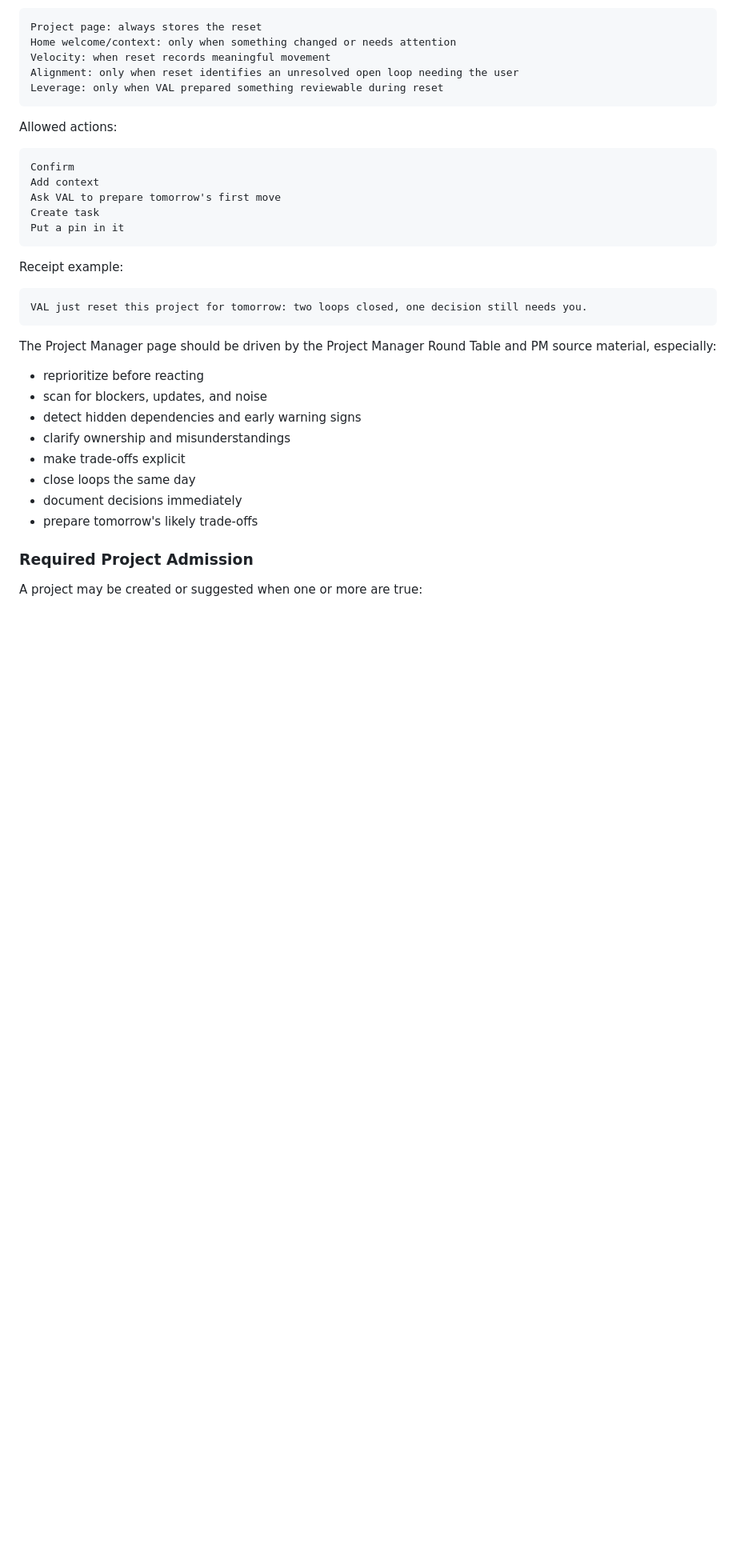
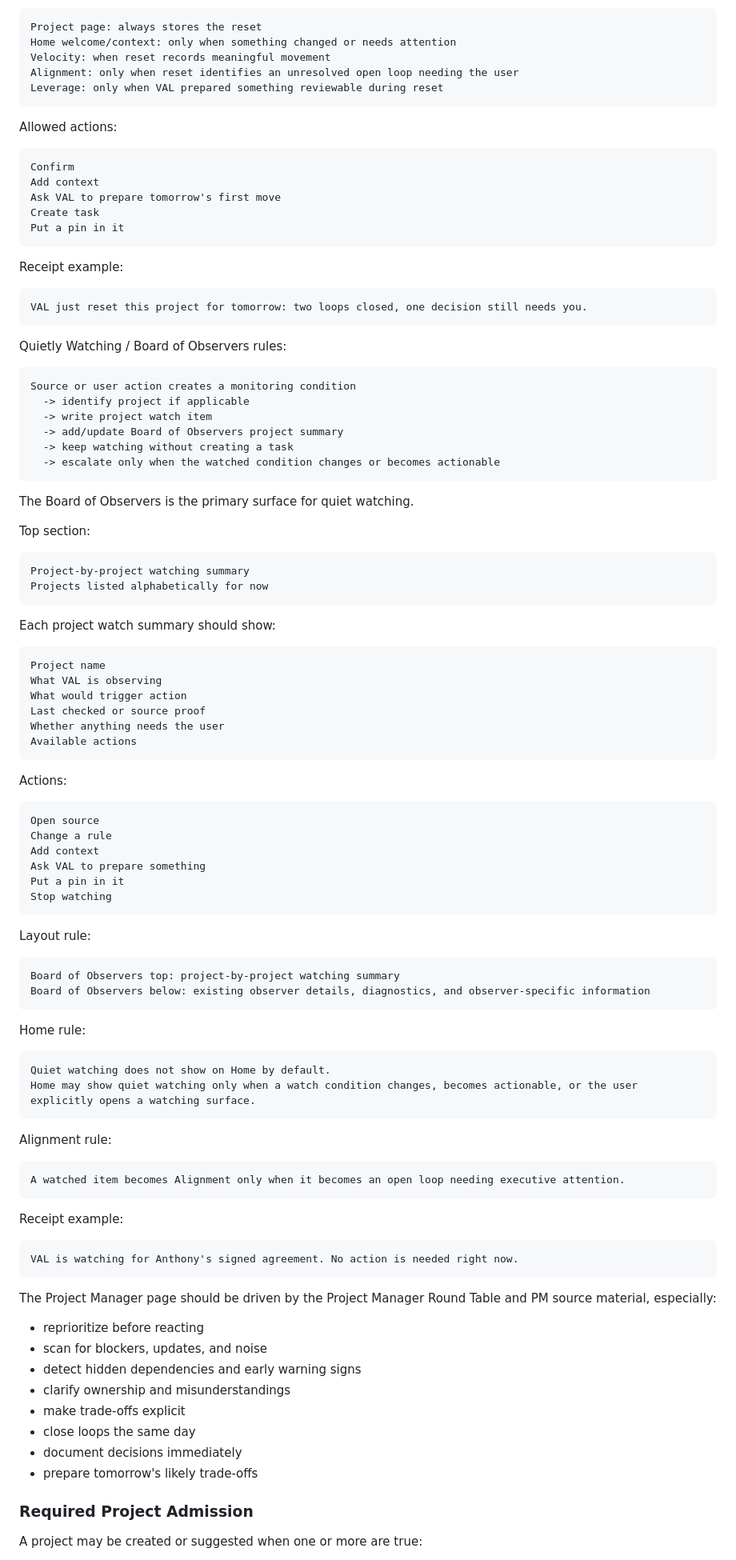
Before and after one commit to JessaGrace1221/jessa_VAL, a Markdown page: docs/VAL_SYSTEM_WIDE_SOURCE_AND_CLICK_MAP.md, the part around one of its changes. Shown at 80% size. Drawn GitHub-style; blank space fills up the shorter version.

````diff
--- a/docs/VAL_SYSTEM_WIDE_SOURCE_AND_CLICK_MAP.md
+++ b/docs/VAL_SYSTEM_WIDE_SOURCE_AND_CLICK_MAP.md
@@ -1830,6 +1830,74 @@ Receipt example:
 
 ```text
 VAL just reset this project for tomorrow: two loops closed, one decision still needs you.
+```
+
+Quietly Watching / Board of Observers rules:
+
+```text
+Source or user action creates a monitoring condition
+  -> identify project if applicable
+  -> write project watch item
+  -> add/update Board of Observers project summary
+  -> keep watching without creating a task
+  -> escalate only when the watched condition changes or becomes actionable
+```
+
+The Board of Observers is the primary surface for quiet watching.
+
+Top section:
+
+```text
+Project-by-project watching summary
+Projects listed alphabetically for now
+```
+
+Each project watch summary should show:
+
+```text
+Project name
+What VAL is observing
+What would trigger action
+Last checked or source proof
+Whether anything needs the user
+Available actions
+```
+
+Actions:
+
+```text
+Open source
+Change a rule
+Add context
+Ask VAL to prepare something
+Put a pin in it
+Stop watching
+```
+
+Layout rule:
+
+```text
+Board of Observers top: project-by-project watching summary
+Board of Observers below: existing observer details, diagnostics, and observer-specific information
+```
+
+Home rule:
+
+```text
+Quiet watching does not show on Home by default.
+Home may show quiet watching only when a watch condition changes, becomes actionable, or the user explicitly opens a watching surface.
+```
+
+Alignment rule:
+
+```text
+A watched item becomes Alignment only when it becomes an open loop needing executive attention.
+```
+
+Receipt example:
+
+```text
+VAL is watching for Anthony's signed agreement. No action is needed right now.
 ```
 
 The Project Manager page should be driven by the Project Manager Round Table and PM source material, especially:
````
Also changed, not shown: other parts of docs/VAL_SYSTEM_WIDE_SOURCE_AND_CLICK_MAP.md (+1 -1 lines), docs/VAL_CONTEXT_REGISTRY.md (+6 -0 lines), docs/VAL_PROJECT_MANAGER_ROUND_TABLE_AND_PACKETS.md (+87 -1 lines).
